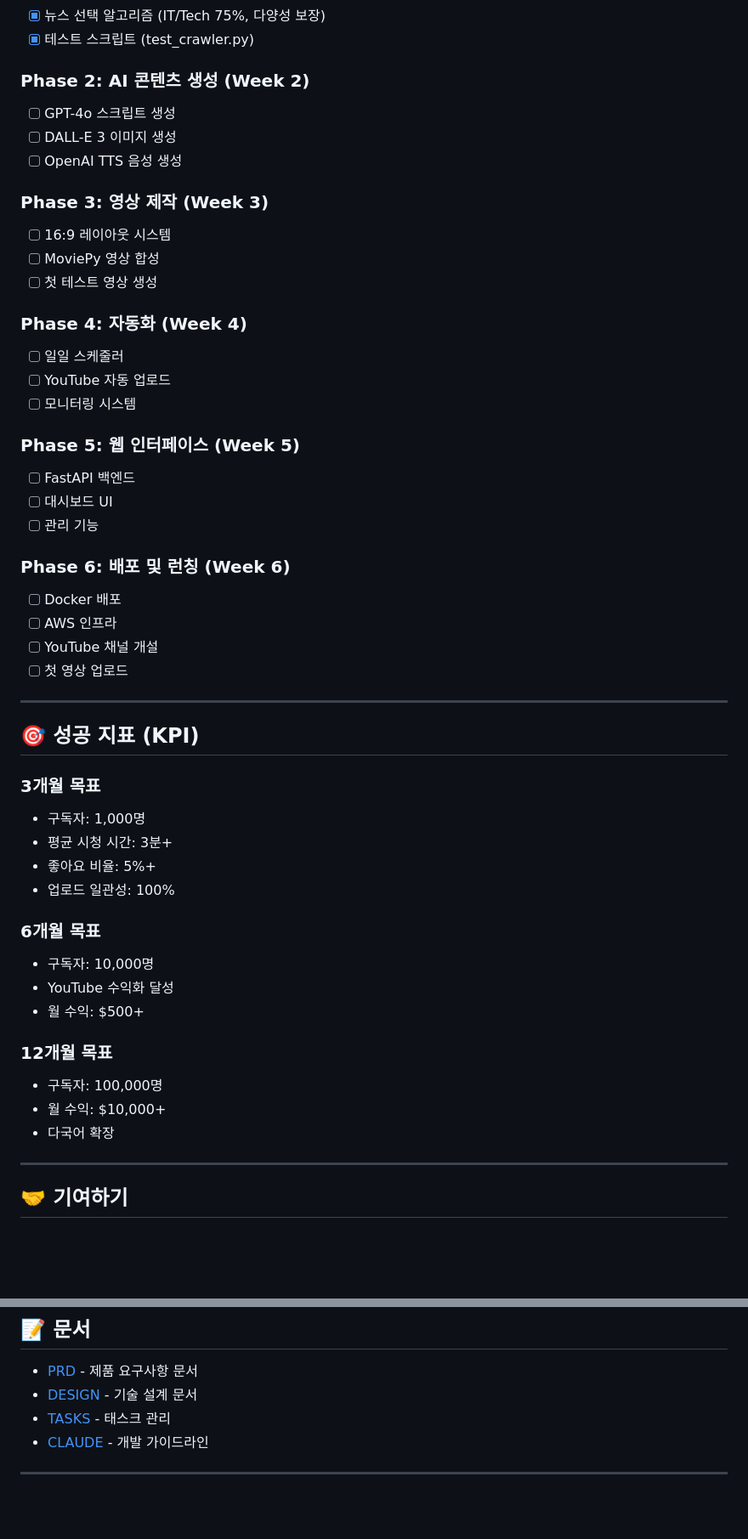
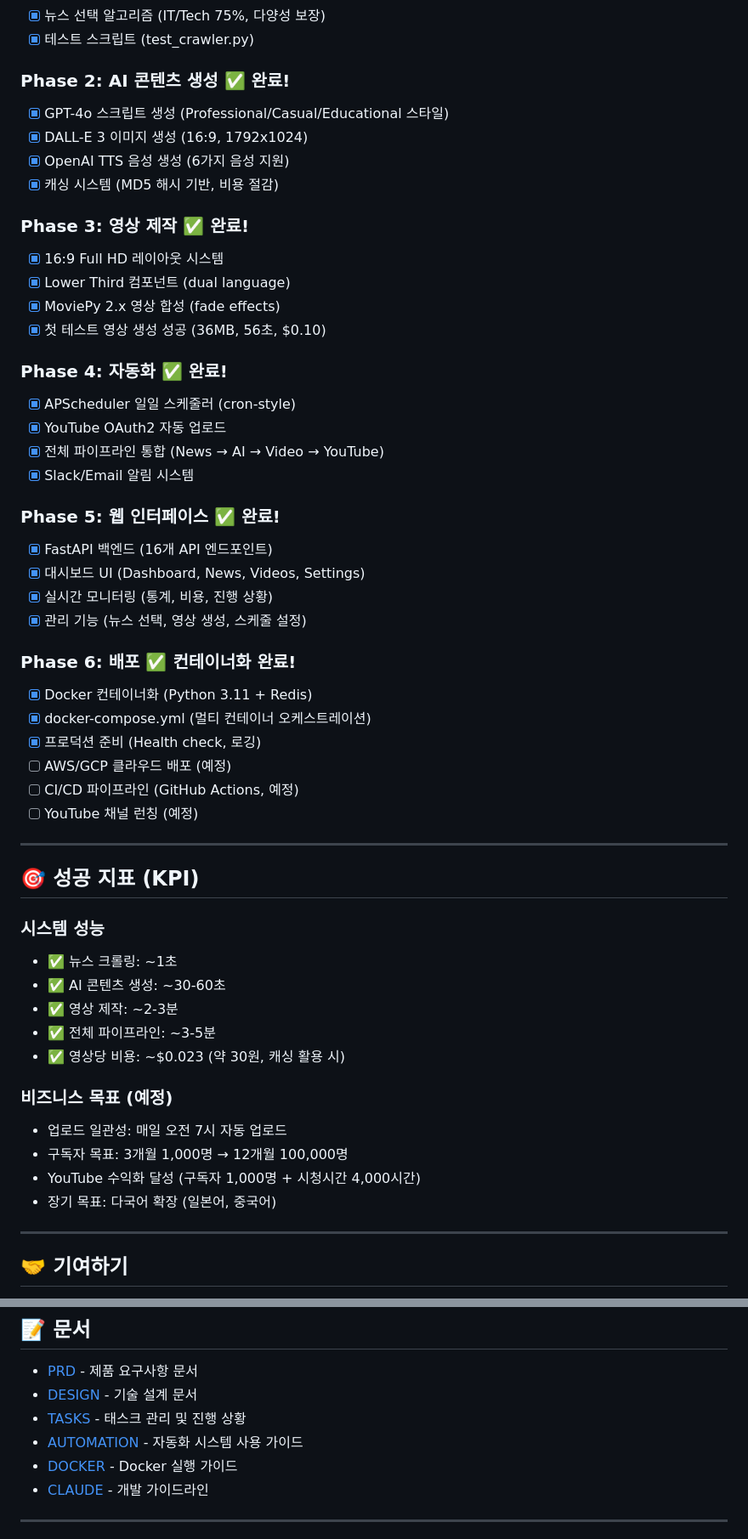
Before and after one commit to jeromwolf/itnews-flux, a Markdown page: README.md, 2 parts joined by grey strips. Shown at 85% size. Drawn GitHub-style; blank space fills up the shorter version.

```diff
--- a/README.md
+++ b/README.md
@@ -315,51 +339,54 @@ mypy src/
 - [x] 뉴스 선택 알고리즘 (IT/Tech 75%, 다양성 보장)
 - [x] 테스트 스크립트 (test_crawler.py)
 
-### Phase 2: AI 콘텐츠 생성 (Week 2)
-- [ ] GPT-4o 스크립트 생성
-- [ ] DALL-E 3 이미지 생성
-- [ ] OpenAI TTS 음성 생성
+### Phase 2: AI 콘텐츠 생성 ✅ **완료!**
+- [x] GPT-4o 스크립트 생성 (Professional/Casual/Educational 스타일)
+- [x] DALL-E 3 이미지 생성 (16:9, 1792x1024)
+- [x] OpenAI TTS 음성 생성 (6가지 음성 지원)
+- [x] 캐싱 시스템 (MD5 해시 기반, 비용 절감)
 
-### Phase 3: 영상 제작 (Week 3)
-- [ ] 16:9 레이아웃 시스템
-- [ ] MoviePy 영상 합성
-- [ ] 첫 테스트 영상 생성
+### Phase 3: 영상 제작 ✅ **완료!**
+- [x] 16:9 Full HD 레이아웃 시스템
+- [x] Lower Third 컴포넌트 (dual language)
+- [x] MoviePy 2.x 영상 합성 (fade effects)
+- [x] 첫 테스트 영상 생성 성공 (36MB, 56초, $0.10)
 
-### Phase 4: 자동화 (Week 4)
-- [ ] 일일 스케줄러
-- [ ] YouTube 자동 업로드
-- [ ] 모니터링 시스템
+### Phase 4: 자동화 ✅ **완료!**
+- [x] APScheduler 일일 스케줄러 (cron-style)
+- [x] YouTube OAuth2 자동 업로드
+- [x] 전체 파이프라인 통합 (News → AI → Video → YouTube)
+- [x] Slack/Email 알림 시스템
 
-### Phase 5: 웹 인터페이스 (Week 5)
-- [ ] FastAPI 백엔드
-- [ ] 대시보드 UI
-- [ ] 관리 기능
+### Phase 5: 웹 인터페이스 ✅ **완료!**
+- [x] FastAPI 백엔드 (16개 API 엔드포인트)
+- [x] 대시보드 UI (Dashboard, News, Videos, Settings)
+- [x] 실시간 모니터링 (통계, 비용, 진행 상황)
+- [x] 관리 기능 (뉴스 선택, 영상 생성, 스케줄 설정)
 
-### Phase 6: 배포 및 런칭 (Week 6)
-- [ ] Docker 배포
-- [ ] AWS 인프라
-- [ ] YouTube 채널 개설
-- [ ] 첫 영상 업로드
+### Phase 6: 배포 ✅ **컨테이너화 완료!**
+- [x] Docker 컨테이너화 (Python 3.11 + Redis)
+- [x] docker-compose.yml (멀티 컨테이너 오케스트레이션)
+- [x] 프로덕션 준비 (Health check, 로깅)
+- [ ] AWS/GCP 클라우드 배포 (예정)
+- [ ] CI/CD 파이프라인 (GitHub Actions, 예정)
+- [ ] YouTube 채널 런칭 (예정)
 
 ---
 
 ## 🎯 성공 지표 (KPI)
 
-### 3개월 목표
-- 구독자: 1,000명
-- 평균 시청 시간: 3분+
-- 좋아요 비율: 5%+
-- 업로드 일관성: 100%
+### 시스템 성능
+- ✅ 뉴스 크롤링: ~1초
+- ✅ AI 콘텐츠 생성: ~30-60초
+- ✅ 영상 제작: ~2-3분
+- ✅ 전체 파이프라인: ~3-5분
+- ✅ 영상당 비용: ~$0.023 (약 30원, 캐싱 활용 시)
 
-### 6개월 목표
-- 구독자: 10,000명
-- YouTube 수익화 달성
-- 월 수익: $500+
-
-### 12개월 목표
-- 구독자: 100,000명
-- 월 수익: $10,000+
-- 다국어 확장
+### 비즈니스 목표 (예정)
+- 업로드 일관성: 매일 오전 7시 자동 업로드
+- 구독자 목표: 3개월 1,000명 → 12개월 100,000명
+- YouTube 수익화 달성 (구독자 1,000명 + 시청시간 4,000시간)
+- 장기 목표: 다국어 확장 (일본어, 중국어)
 
 ---
 
@@ -385,7 +412,9 @@ mypy src/
 
 - [PRD](./TECH_NEWS_DIGEST_PRD.md) - 제품 요구사항 문서
 - [DESIGN](./TECH_NEWS_DIGEST_DESIGN.md) - 기술 설계 문서
-- [TASKS](./TASKS.md) - 태스크 관리
+- [TASKS](./TASKS.md) - 태스크 관리 및 진행 상황
+- [AUTOMATION](./AUTOMATION.md) - 자동화 시스템 사용 가이드
+- [DOCKER](./DOCKER.md) - Docker 실행 가이드
 - [CLAUDE](./CLAUDE.md) - 개발 가이드라인
 
 ---
```
Also changed, not shown: other parts of README.md (+55 -31 lines).
